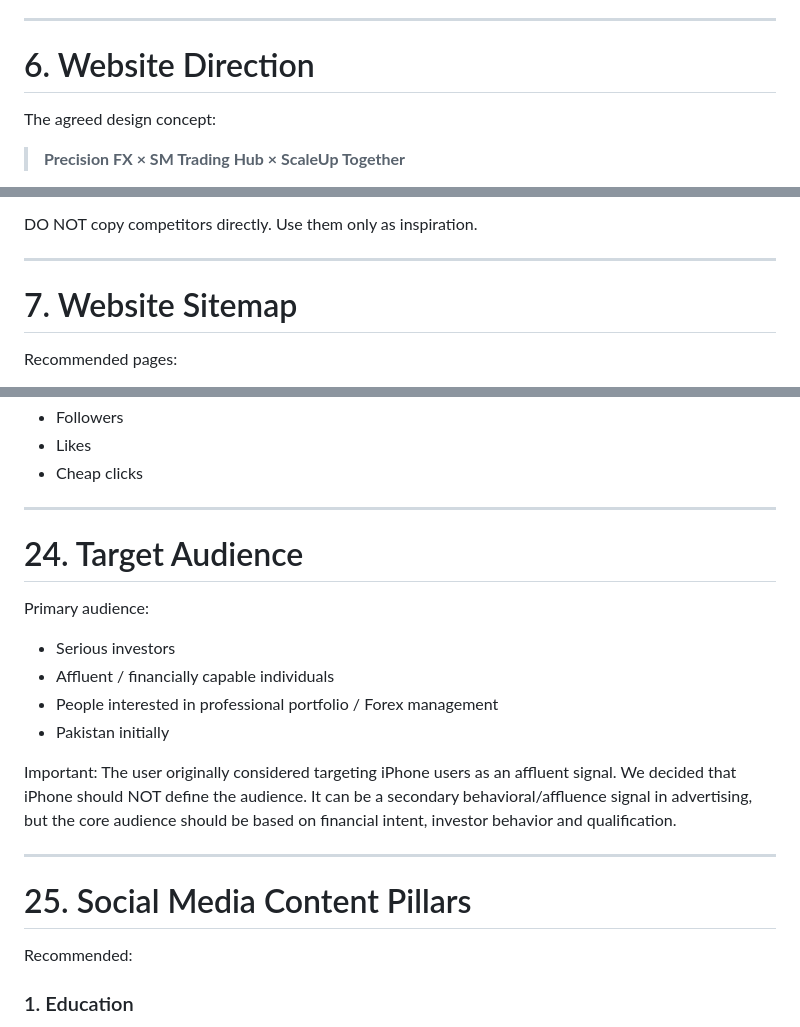
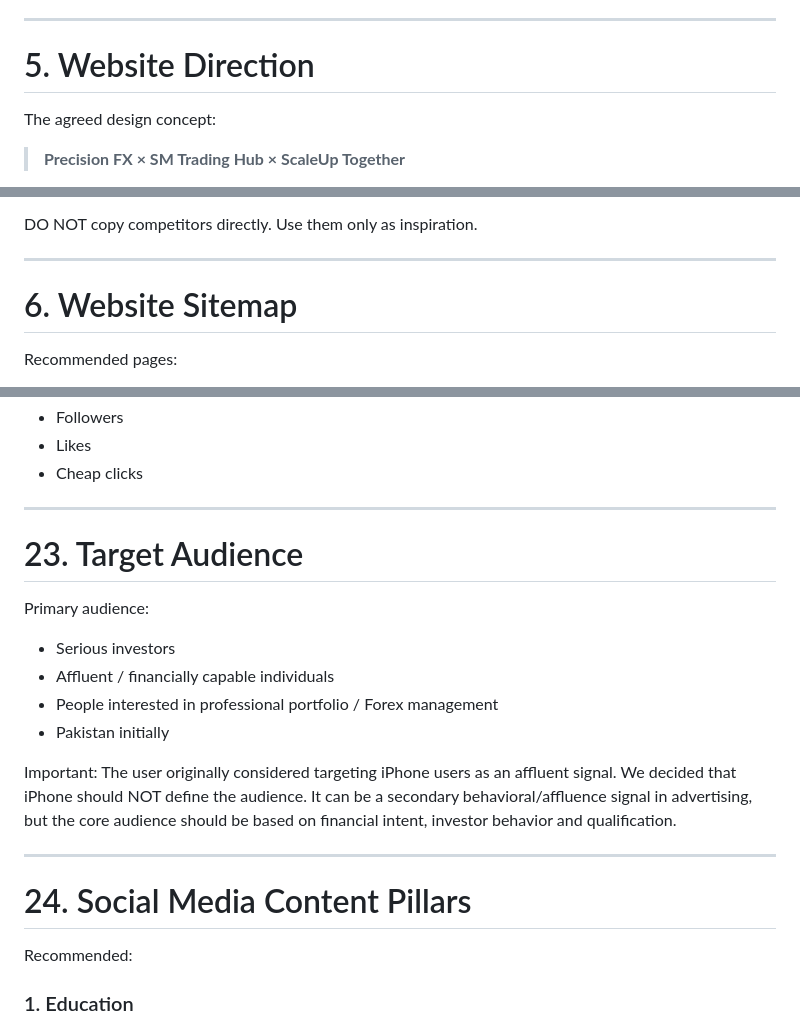
Before and after one commit to haider-ali-cyber/scaleup-together-website, a Markdown page: ScaleUp_Together_Complete_Project_Brief.md, 3 parts joined by grey strips. GitHub-like rendering.

```diff
--- a/ScaleUp_Together_Complete_Project_Brief.md
+++ b/ScaleUp_Together_Complete_Project_Brief.md
@@ -258,7 +214,7 @@ Useful for:
 
 ---
 
-# 6. Website Direction
+# 5. Website Direction
 
 The agreed design concept:
 
@@ -296,7 +252,7 @@ DO NOT copy competitors directly. Use them only as inspiration.
 
 ---
 
-# 7. Website Sitemap
+# 6. Website Sitemap
 
 Recommended pages:
 
@@ -780,7 +742,7 @@ Not:
 
 ---
 
-# 24. Target Audience
+# 23. Target Audience
 
 Primary audience:
 - Serious investors
@@ -793,7 +755,7 @@ The user originally considered targeting iPhone users as an affluent signal. We
 
 ---
 
-# 25. Social Media Content Pillars
+# 24. Social Media Content Pillars
 
 Recommended:
 
```
Also changed, not shown: other parts of ScaleUp_Together_Complete_Project_Brief.md (+37 -75 lines).
